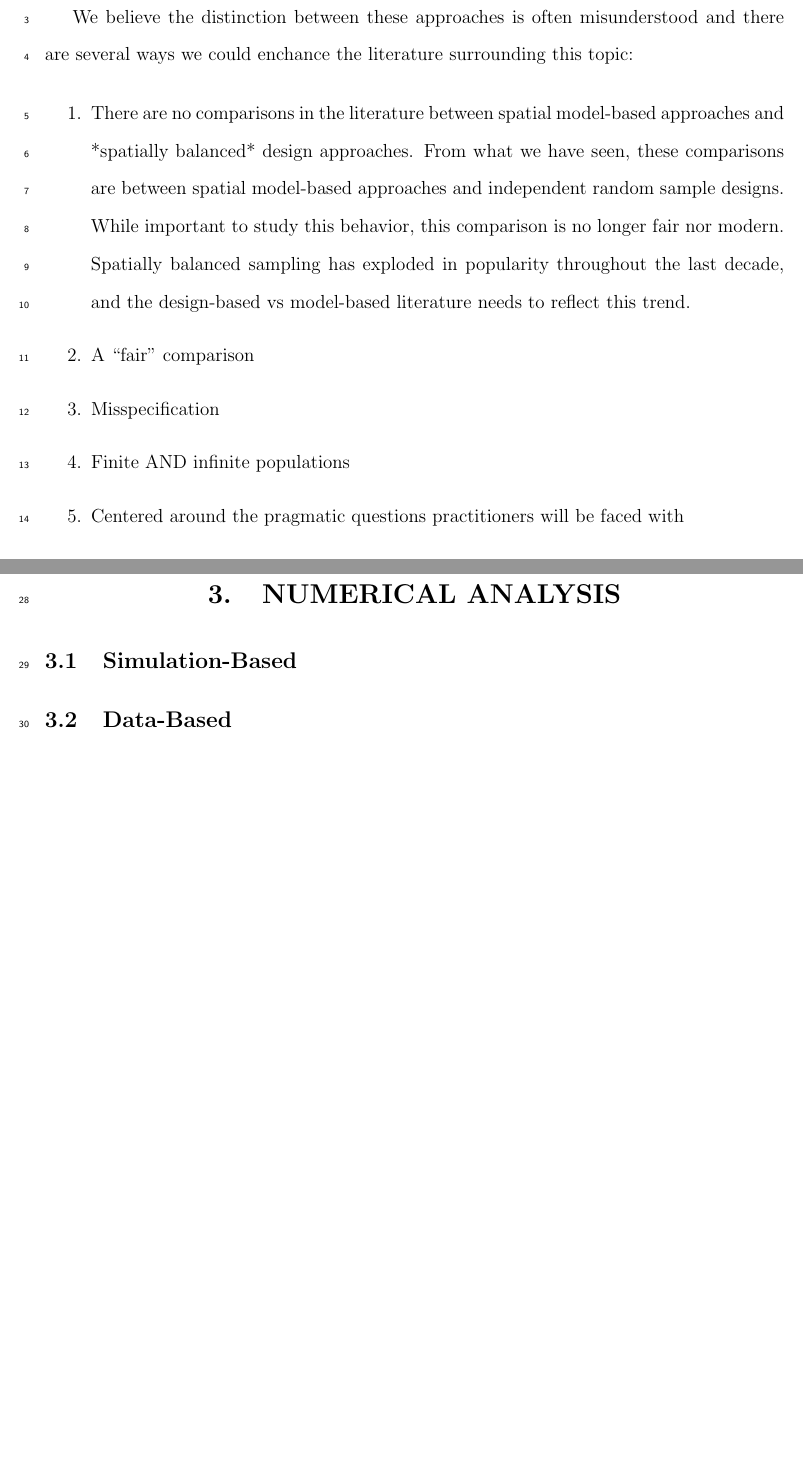
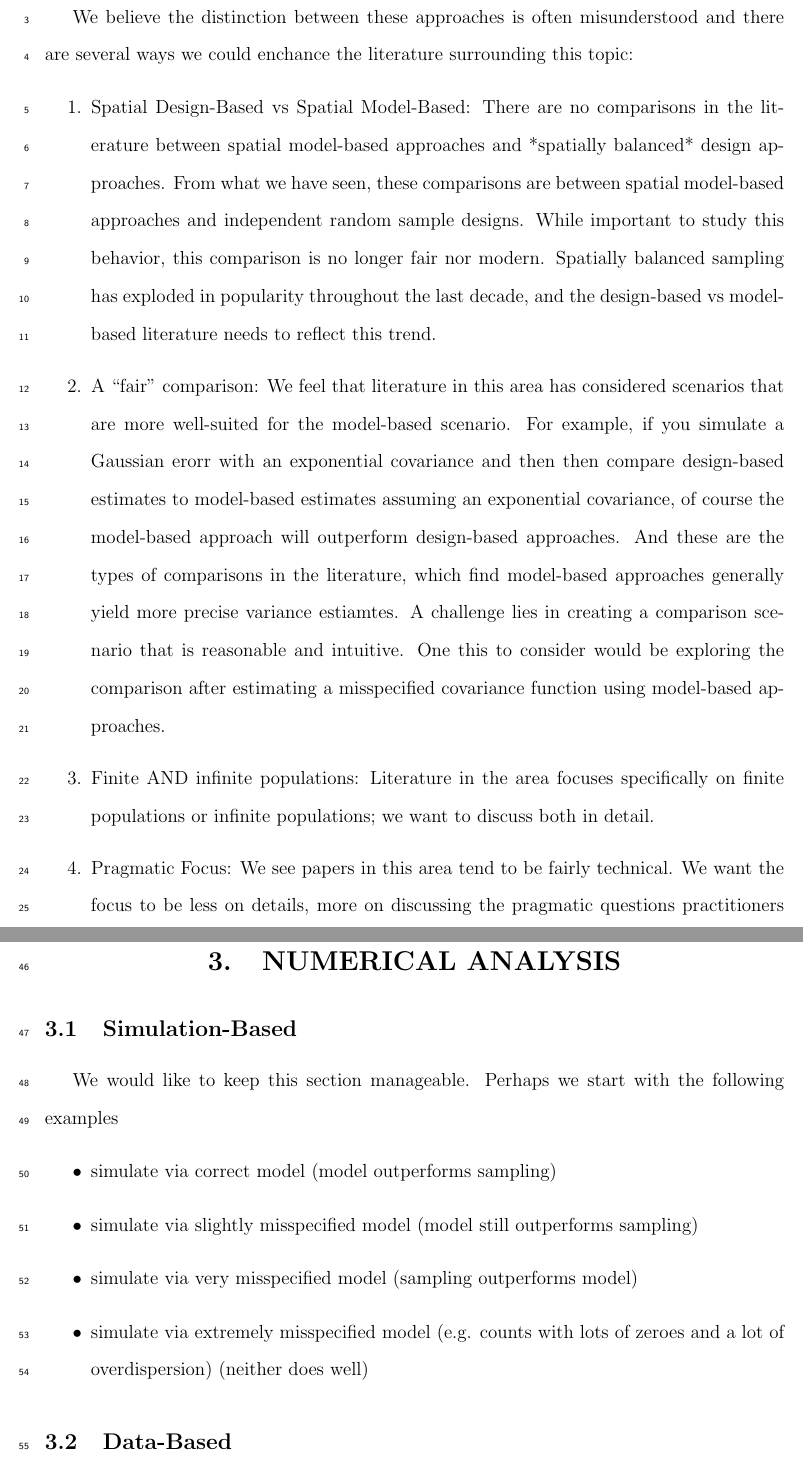
Before and after one commit to USEPA/DvMsp, a LaTeX document (draft.tex): two parts of pages 2 and 3 of 5 before the commit and two parts of pages 2 and 4 of 6 after it, joined at a grey line, cut so that both start at the same text, the shorter picture padded with empty space. Compiled offline with pdfLaTeX.

Commit message:
minor updates

```diff
--- a/draft.tex
+++ b/draft.tex
@@ -33,11 +33,10 @@
 We believe the distinction between these approaches is often misunderstood and there are several ways we could enchance the literature surrounding this topic:
 
 \begin{enumerate}
-  \item There are no comparisons in the literature between spatial model-based approaches and *spatially balanced* design approaches. From what we have seen, these comparisons are between spatial model-based approaches and independent random sample designs. While important to study this behavior, this comparison is no longer fair nor modern. Spatially balanced sampling has exploded in popularity throughout the last decade, and the design-based vs model-based literature needs to reflect this trend.
-  \item A ``fair'' comparison
-  \item Misspecification
-  \item Finite AND infinite populations
-  \item Centered around the pragmatic questions practitioners will be faced with
+  \item Spatial Design-Based vs Spatial Model-Based: There are no comparisons in the literature between spatial model-based approaches and *spatially balanced* design approaches. From what we have seen, these comparisons are between spatial model-based approaches and independent random sample designs. While important to study this behavior, this comparison is no longer fair nor modern. Spatially balanced sampling has exploded in popularity throughout the last decade, and the design-based vs model-based literature needs to reflect this trend.
+  \item A ``fair'' comparison: We feel that literature in this area has considered scenarios that are more well-suited for the model-based scenario. For example, if you simulate a Gaussian erorr with an exponential covariance and then then compare design-based estimates to model-based estimates assuming an exponential covariance, of course the model-based approach will outperform design-based approaches. And these are the types of comparisons in the literature, which find model-based approaches generally yield more precise variance estiamtes. A challenge lies in creating a comparison scenario that is reasonable and intuitive. One this to consider would be exploring the comparison after estimating a misspecified covariance function using model-based approaches.
+  \item Finite AND infinite populations: Literature in the area focuses specifically on finite populations or infinite populations; we want to discuss both in detail.
+  \item Pragmatic Focus: We see papers in this area tend to be fairly technical. We want the focus to be less on details, more on discussing the pragmatic questions practitioners will be faced with. For example, a thorough discussion of benefits and drawbacks of each method written for practicioners is warranted.
   \item Provide reliable software
 
 \end{enumerate}
@@ -77,6 +83,14 @@ We believe the distinction between these approaches is often misunderstood and t
 \section{\centering NUMERICAL ANALYSIS}
 
 \subsection{Simulation-Based}
+
+We would like to keep this section manageable. Perhaps we start with the following examples
+\begin{itemize}
+  \item simulate via correct model (model outperforms sampling)
+  \item simulate via slightly misspecified model (model still outperforms sampling)
+  \item simulate via very misspecified model (sampling outperforms model)
+  \item simulate via extremely misspecified model (e.g. counts with lots of zeroes and a lot of overdispersion) (neither does well)
+\end{itemize}
 
 \subsection{Data-Based}
 
```
Also changed, not shown: draft-concordance.tex (+1 -1 lines), draft.pdf, draft.tex (7 more changed lines), 4 other files.
